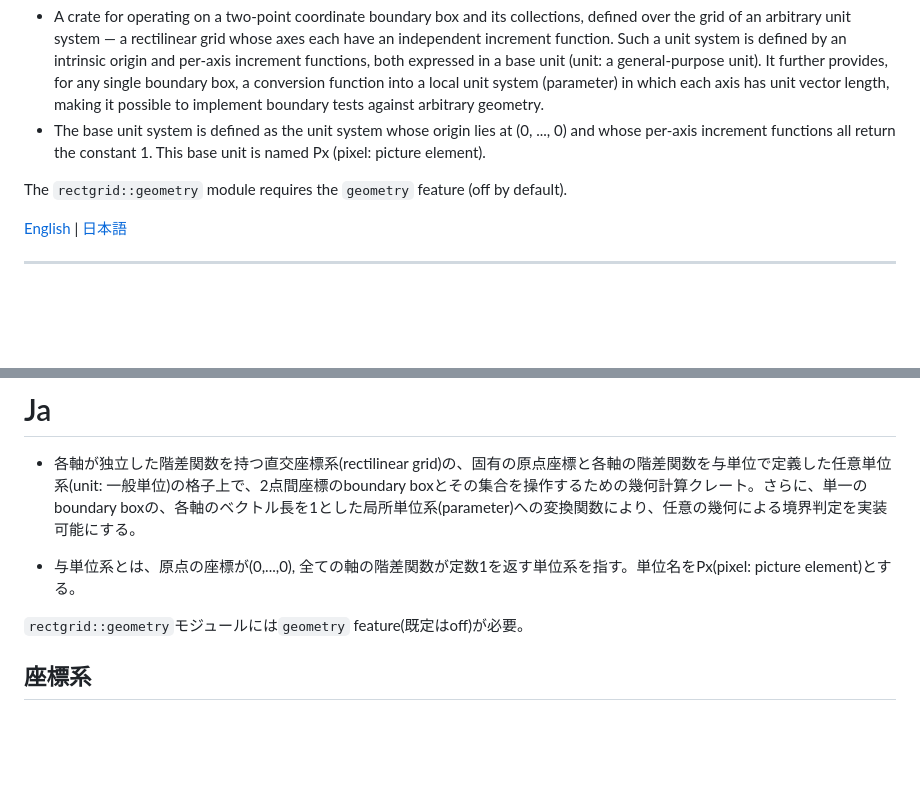
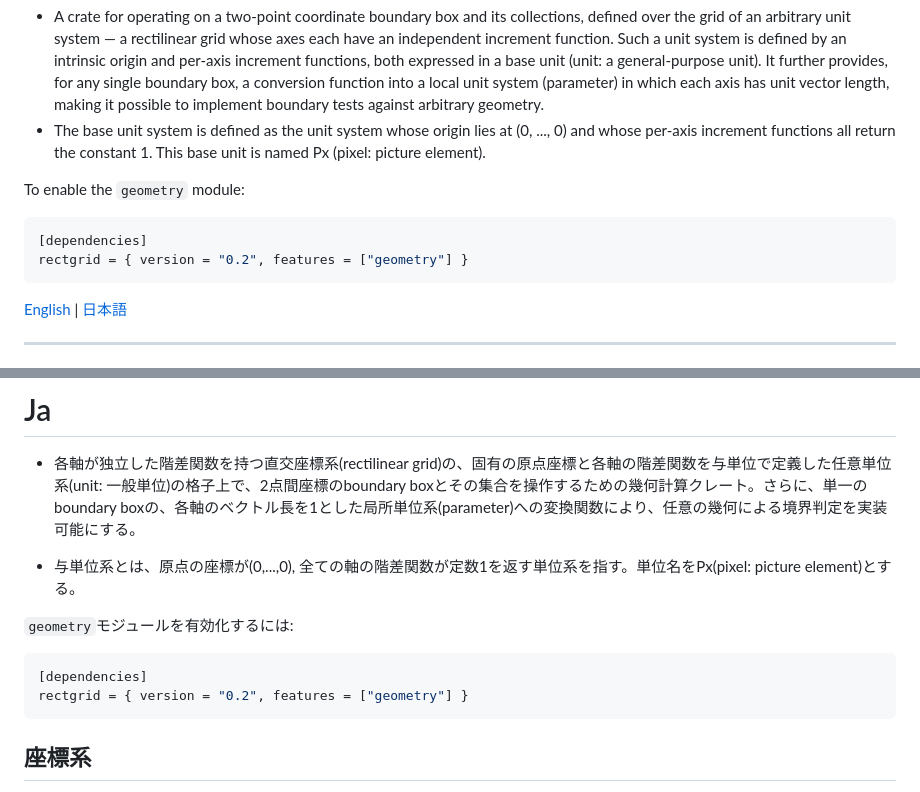
Before and after one commit to animagram-jp/rectgrid, a Markdown page: README.md, 2 parts joined by grey strips. Rendered like a GitHub page; blank space fills up the shorter version.

Commit message:
README: show how to enable the geometry feature as a toml block
Co-Authored-By: Claude Sonnet 5.5 <noreply@anthropic.com>
Claude-Session: https://claude.ai/code/session_019ZAfAPc42dtwFKteCMLiPU

````diff
--- a/README.md
+++ b/README.md
@@ -7,7 +7,12 @@ Boundary box operations on rectilinear grids with arbitrary unit systems.
 - A crate for operating on a two-point coordinate boundary box and its collections, defined over the grid of an arbitrary unit system — a rectilinear grid whose axes each have an independent increment function. Such a unit system is defined by an intrinsic origin and per-axis increment functions, both expressed in a base unit (unit: a general-purpose unit). It further provides, for any single boundary box, a conversion function into a local unit system (parameter) in which each axis has unit vector length, making it possible to implement boundary tests against arbitrary geometry.
 - The base unit system is defined as the unit system whose origin lies at (0, ..., 0) and whose per-axis increment functions all return the constant 1. This base unit is named Px (pixel: picture element).
 
-The `rectgrid::geometry` module requires the `geometry` feature (off by default).
+To enable the `geometry` module:
+
+```toml
+[dependencies]
+rectgrid = { version = "0.2", features = ["geometry"] }
+```
 
 [English](#rectgrid) | [日本語](#ja)
 
@@ -138,7 +143,12 @@ cargo +nightly fmt
 
 - 与単位系とは、原点の座標が(0,...,0), 全ての軸の階差関数が定数1を返す単位系を指す。単位名をPx(pixel: picture element)とする。
 
-`rectgrid::geometry`モジュールには`geometry` feature(既定はoff)が必要。
+`geometry`モジュールを有効化するには:
+
+```toml
+[dependencies]
+rectgrid = { version = "0.2", features = ["geometry"] }
+```
 
 ## 座標系
 
````
